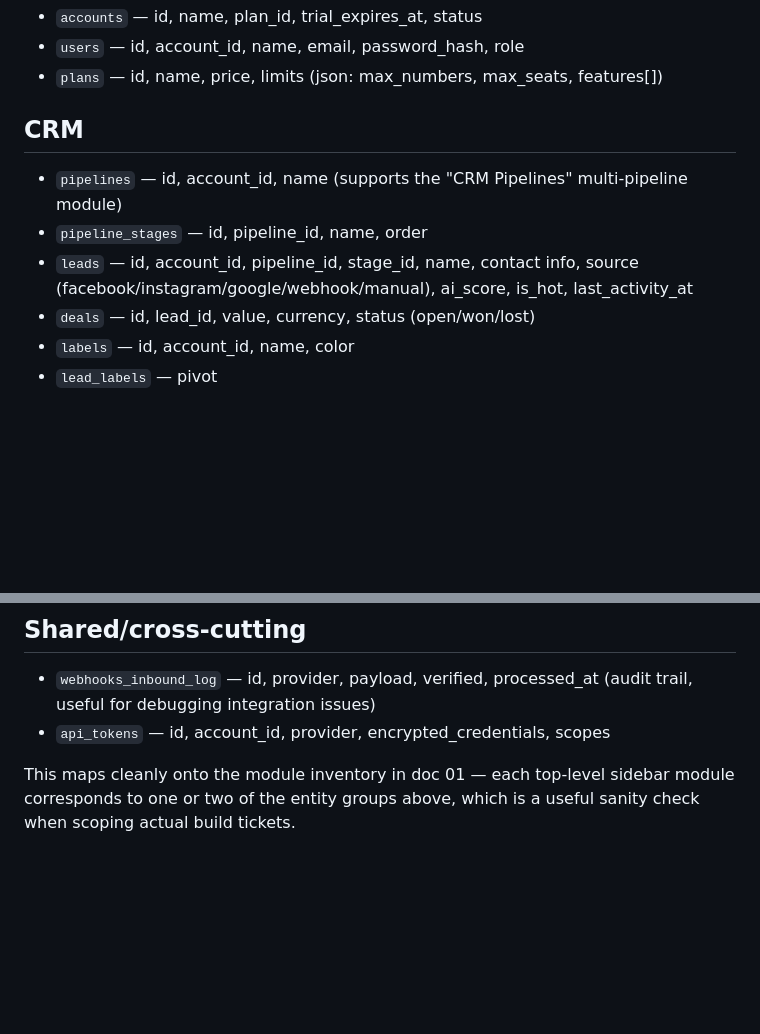
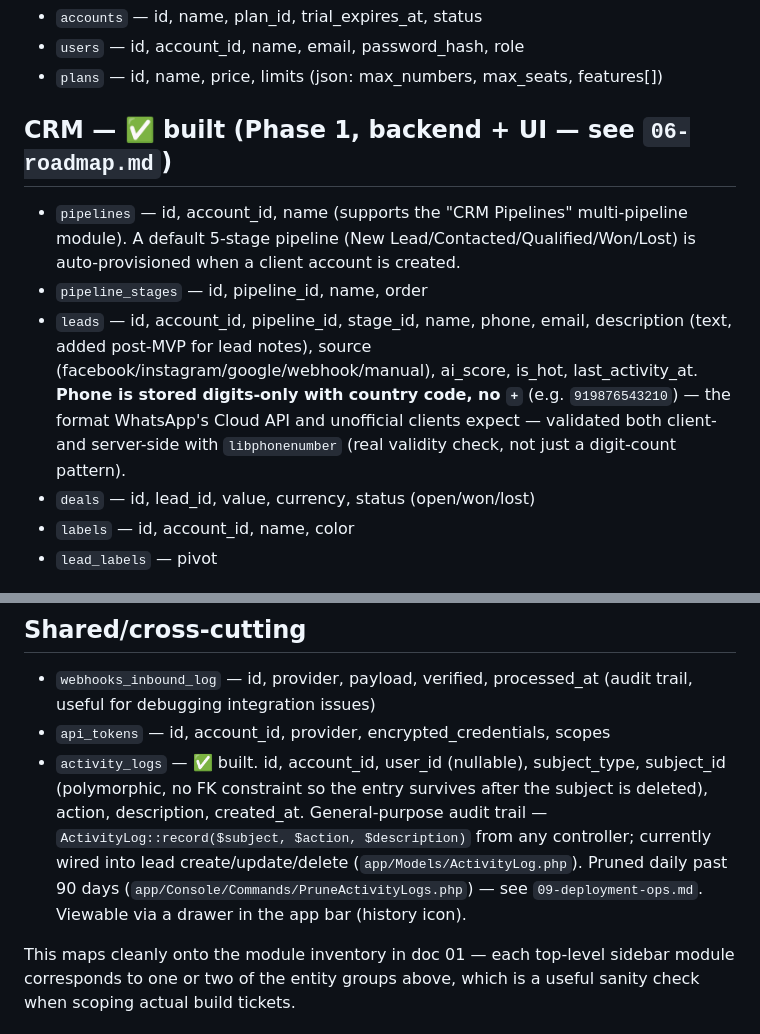
Before and after one commit to malkit99/ai-sass-platform, a Markdown page: .claude/build-plan/04-data-model.md, 2 parts joined by grey strips. GitHub-like rendering; blank space fills up the shorter version.

```diff
--- a/.claude/build-plan/04-data-model.md
+++ b/.claude/build-plan/04-data-model.md
@@ -7,10 +7,10 @@ Not exhaustive — this is the entity set needed to support the MVP + near-term
 - `users` — id, account_id, name, email, password_hash, role
 - `plans` — id, name, price, limits (json: max_numbers, max_seats, features[])
 
-## CRM
-- `pipelines` — id, account_id, name (supports the "CRM Pipelines" multi-pipeline module)
+## CRM — ✅ built (Phase 1, backend + UI — see `06-roadmap.md`)
+- `pipelines` — id, account_id, name (supports the "CRM Pipelines" multi-pipeline module). A default 5-stage pipeline (New Lead/Contacted/Qualified/Won/Lost) is auto-provisioned when a client account is created.
 - `pipeline_stages` — id, pipeline_id, name, order
-- `leads` — id, account_id, pipeline_id, stage_id, name, contact info, source (facebook/instagram/google/webhook/manual), ai_score, is_hot, last_activity_at
+- `leads` — id, account_id, pipeline_id, stage_id, name, phone, email, description (text, added post-MVP for lead notes), source (facebook/instagram/google/webhook/manual), ai_score, is_hot, last_activity_at. **Phone is stored digits-only with country code, no `+`** (e.g. `919876543210`) — the format WhatsApp's Cloud API and unofficial clients expect — validated both client- and server-side with `libphonenumber` (real validity check, not just a digit-count pattern).
 - `deals` — id, lead_id, value, currency, status (open/won/lost)
 - `labels` — id, account_id, name, color
 - `lead_labels` — pivot
@@ -54,5 +54,6 @@ Not exhaustive — this is the entity set needed to support the MVP + near-term
 ## Shared/cross-cutting
 - `webhooks_inbound_log` — id, provider, payload, verified, processed_at (audit trail, useful for debugging integration issues)
 - `api_tokens` — id, account_id, provider, encrypted_credentials, scopes
+- `activity_logs` — ✅ built. id, account_id, user_id (nullable), subject_type, subject_id (polymorphic, no FK constraint so the entry survives after the subject is deleted), action, description, created_at. General-purpose audit trail — `ActivityLog::record($subject, $action, $description)` from any controller; currently wired into lead create/update/delete (`app/Models/ActivityLog.php`). Pruned daily past 90 days (`app/Console/Commands/PruneActivityLogs.php`) — see `09-deployment-ops.md`. Viewable via a drawer in the app bar (history icon).
 
 This maps cleanly onto the module inventory in doc 01 — each top-level sidebar module corresponds to one or two of the entity groups above, which is a useful sanity check when scoping actual build tickets.
```
Also changed, not shown: .claude/build-plan/06-roadmap.md (+8 -4 lines), .claude/build-plan/10-frontend-conventions.md (added, +44 -0 lines).
